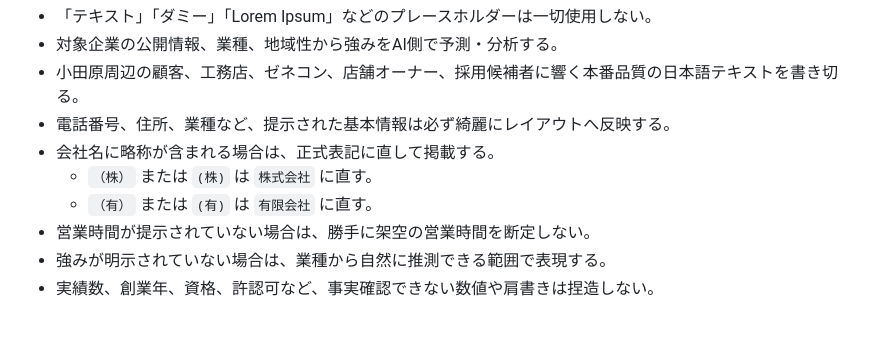
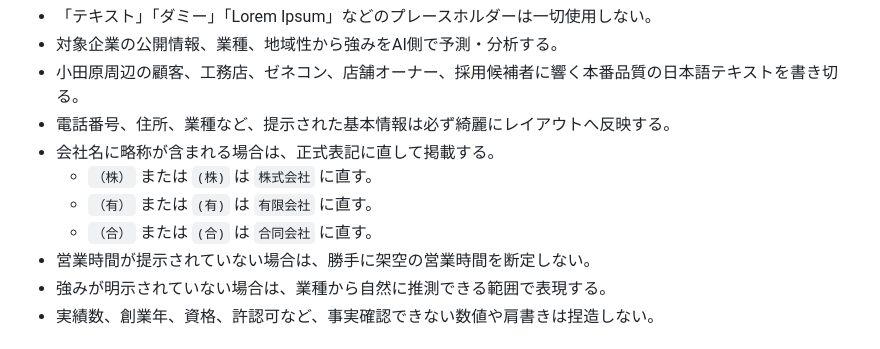
Before and after one commit to daikisakakibara-kanana/HP, a Markdown page: AGENTS.md, the part around the change. GitHub-like rendering.

Commit message:
Add godo kaisha normalization rule
Co-authored-by: daikisakakibara-kanana <daikisakakibara-kanana@users.noreply.github.com>

```diff
--- a/AGENTS.md
+++ b/AGENTS.md
@@ -101,6 +101,7 @@ ITリテラシーがあまり高くない地元のBtoB企業、工務店、製
 - 会社名に略称が含まれる場合は、正式表記に直して掲載する。
   - `（株）` または `(株)` は `株式会社` に直す。
   - `（有）` または `(有)` は `有限会社` に直す。
+  - `（合）` または `(合)` は `合同会社` に直す。
 - 営業時間が提示されていない場合は、勝手に架空の営業時間を断定しない。
 - 強みが明示されていない場合は、業種から自然に推測できる範囲で表現する。
 - 実績数、創業年、資格、許認可など、事実確認できない数値や肩書きは捏造しない。
```
